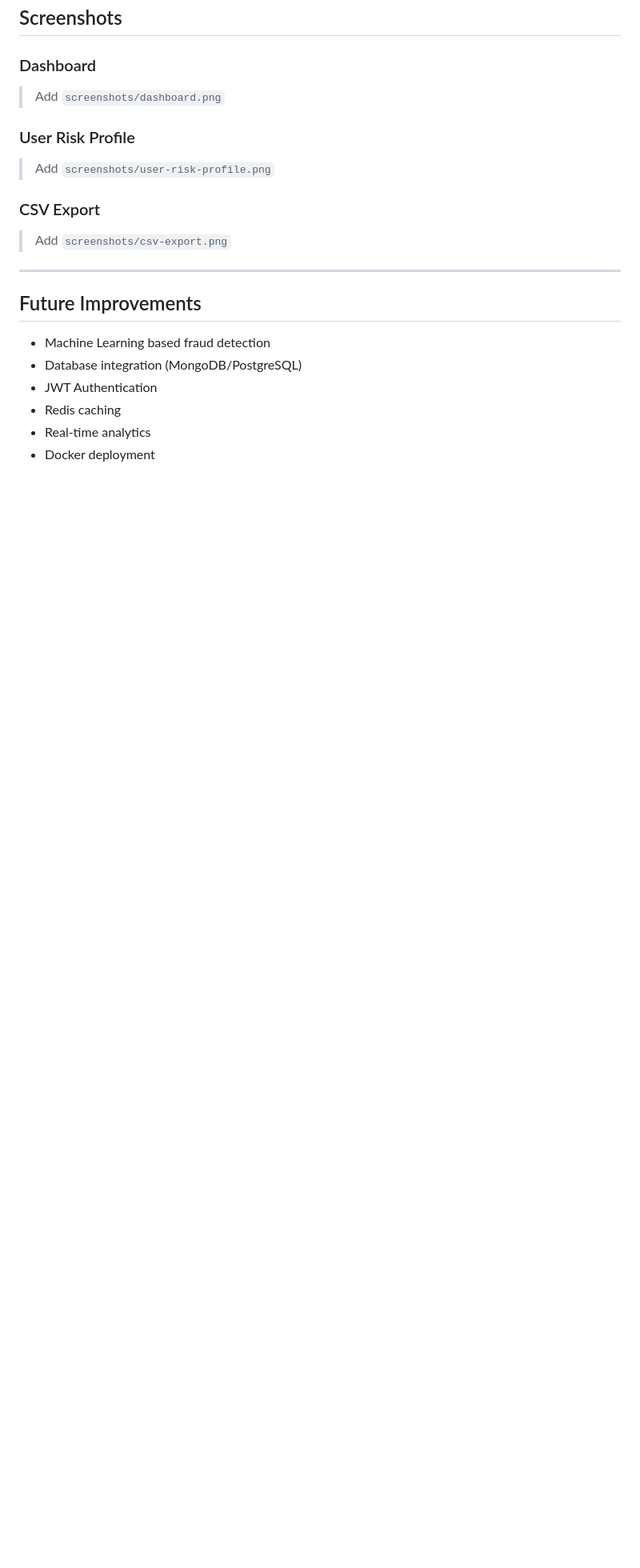
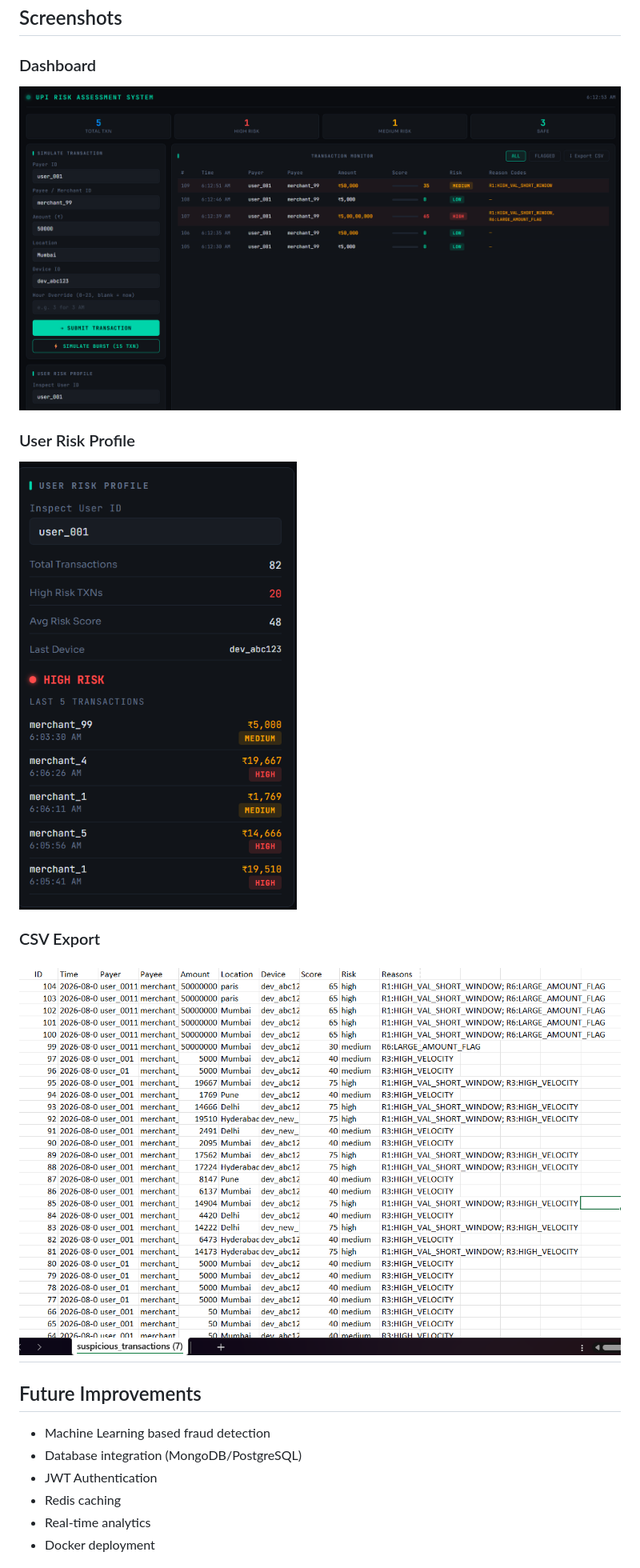
Before and after one commit to OnkarShesh/upi-risk-assessment-system, a Markdown page: README.md, the part around the change. Shown at 80% size. Rendered like a GitHub page; blank space fills up the shorter version.

Commit message:
Fix image links in README for screenshots
Updated image references in README to use Markdown syntax.

```diff
--- a/README.md
+++ b/README.md
@@ -160,16 +160,15 @@ The system can be tested using scenarios such as:
 
 ### Dashboard
 
-> Add `screenshots/dashboard.png`
+![Dashboard](screenshots/dashboard.png)
 
 ### User Risk Profile
 
-> Add `screenshots/user-risk-profile.png`
+![User Risk Profile](screenshots/user-risk-profile.png)
 
 ### CSV Export
 
-> Add `screenshots/csv-export.png`
-
+![CSV Export](screenshots/csv-export.png)
 ---
 
 ## Future Improvements
```
